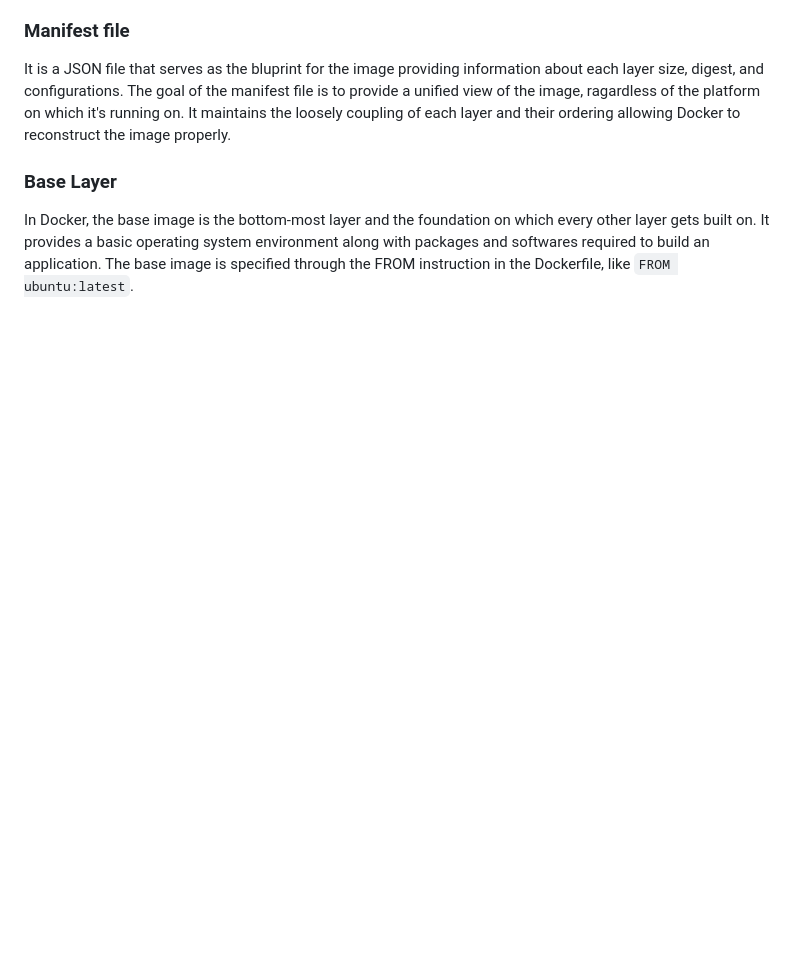
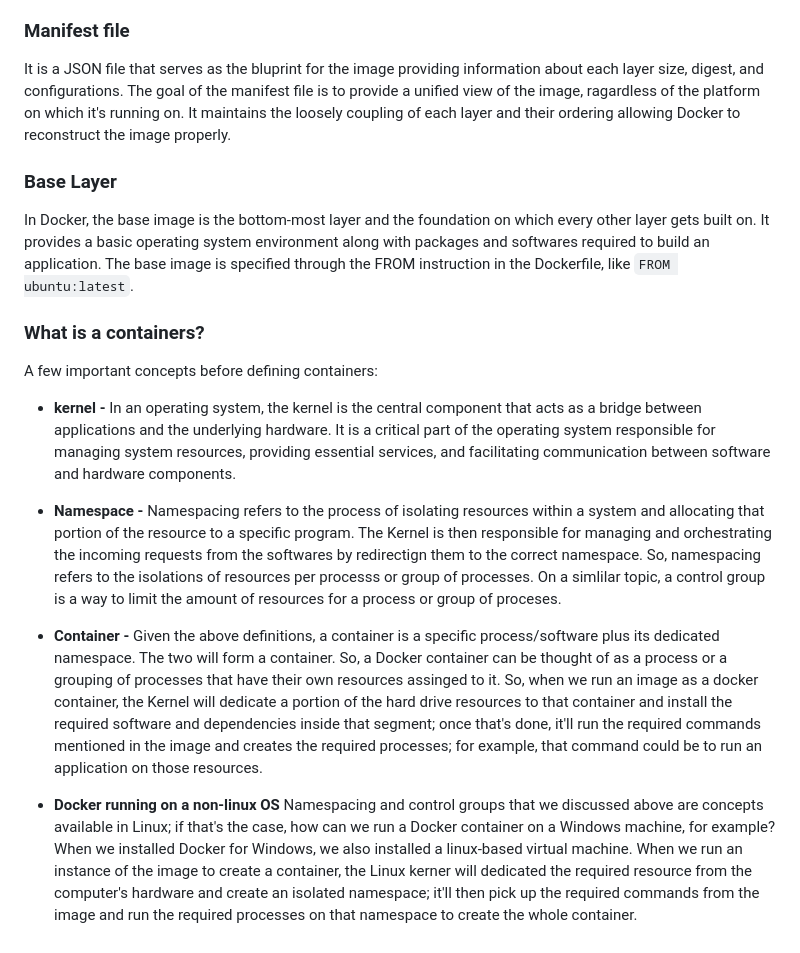
Before and after one commit to MoeinT/AWS-ElasticBeanstalk, a Markdown page: README.md, the part around the change. GitHub-like rendering; blank space fills up the shorter version.

````diff
--- a/README.md
+++ b/README.md
@@ -85,3 +85,15 @@ It is a JSON file that serves as the bluprint for the image providing informatio
 
 ### Base Layer
 In Docker, the base image is the bottom-most layer and the foundation on which every other layer gets built on. It provides a basic operating system environment along with packages and softwares required to build an application. The base image is specified through the FROM instruction in the Dockerfile, like ```FROM ubuntu:latest```.
+
+### What is a containers?
+A few important concepts before defining containers:
+
+- **kernel -** In an operating system, the kernel is the central component that acts as a bridge between applications and the underlying hardware. It is a critical part of the operating system responsible for managing system resources, providing essential services, and facilitating communication between software and hardware components.
+
+- **Namespace -** Namespacing refers to the process of isolating resources within a system and allocating that portion of the resource to a specific program. The Kernel is then responsible for managing and orchestrating the incoming requests from the softwares by redirectign them to the correct namespace. So, namespacing refers to the isolations of resources per processs or group of processes. On a simlilar topic, a control group is a way to limit the amount of resources for a process or group of proceses.
+
+- **Container -** Given the above definitions, a container is a specific process/software plus its dedicated namespace. The two will form a container. So, a Docker container can be thought of as a process or a grouping of processes that have their own resources assinged to it. So, when we run an image as a docker container, the Kernel will dedicate a portion of the hard drive resources to that container and install the required software and dependencies inside that segment; once that's done, it'll run the required commands mentioned in the image and creates the required processes; for example, that command could be to run an application on those resources.
+
+- **Docker running on a non-linux OS**
+Namespacing and control groups that we discussed above are concepts available in Linux; if that's the case, how can we run a Docker container on a Windows machine, for example? When we installed Docker for Windows, we also installed a linux-based virtual machine. When we run an instance of the image to create a container, the Linux kerner will dedicated the required resource from the computer's hardware and create an isolated namespace; it'll then pick up the required commands from the image and run the required processes on that namespace to create the whole container.
````
